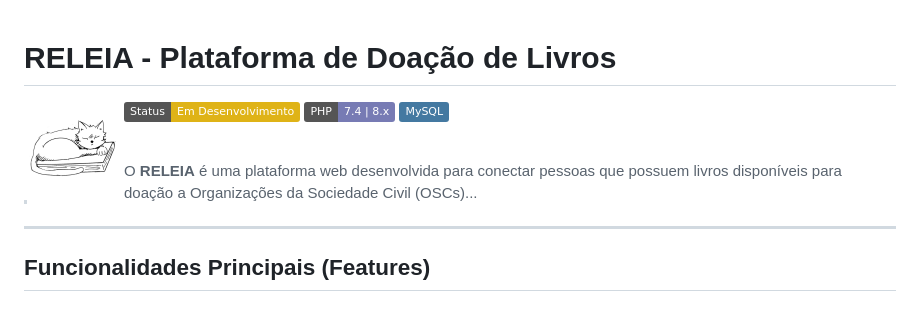
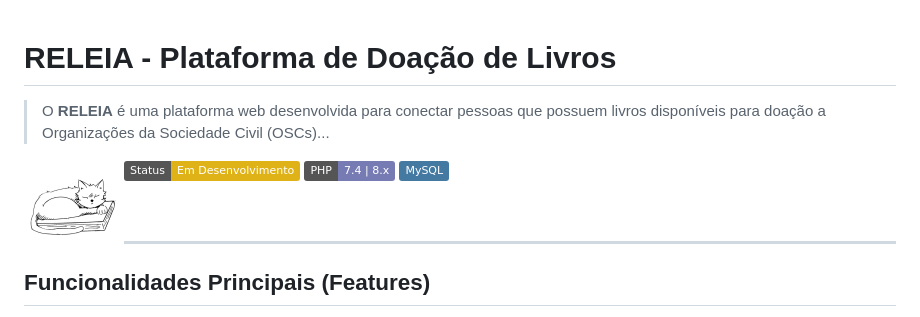
Before and after one commit to hannaqueirozz/releia_senai, a Markdown page: README.md, the part around the change. Drawn GitHub-style; badges without logos.

```diff
--- a/README.md
+++ b/README.md
@@ -1,10 +1,11 @@
 # RELEIA - Plataforma de Doação de Livros
+
+> O **RELEIA** é uma plataforma web desenvolvida para conectar pessoas que possuem livros disponíveis para doação a Organizações da Sociedade Civil (OSCs)...
 
 <img src="logo.png" alt="Logo do Sistema RELEIA" width="100" align="left"> ![Status do Projeto](https://img.shields.io/badge/Status-Em%20Desenvolvimento-yellow) ![PHP](https://img.shields.io/badge/PHP-7.4%20%7C%208.x-777BB4?logo=php&logoColor=white) ![MySQL](https://img.shields.io/badge/MySQL-4479A1?logo=mysql&logoColor=white)
 
 <br clear="left">
 
-> O **RELEIA** é uma plataforma web desenvolvida para conectar pessoas que possuem livros disponíveis para doação a Organizações da Sociedade Civil (OSCs)...
 ---
 
 ## Funcionalidades Principais (Features)
```
